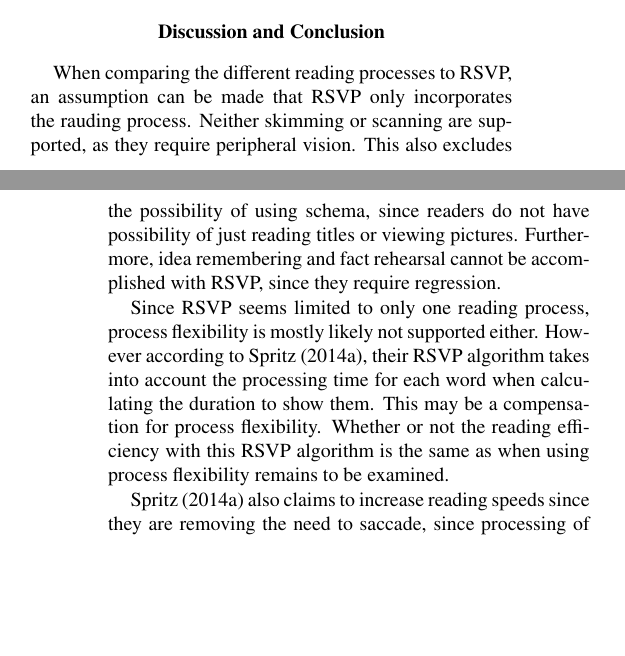
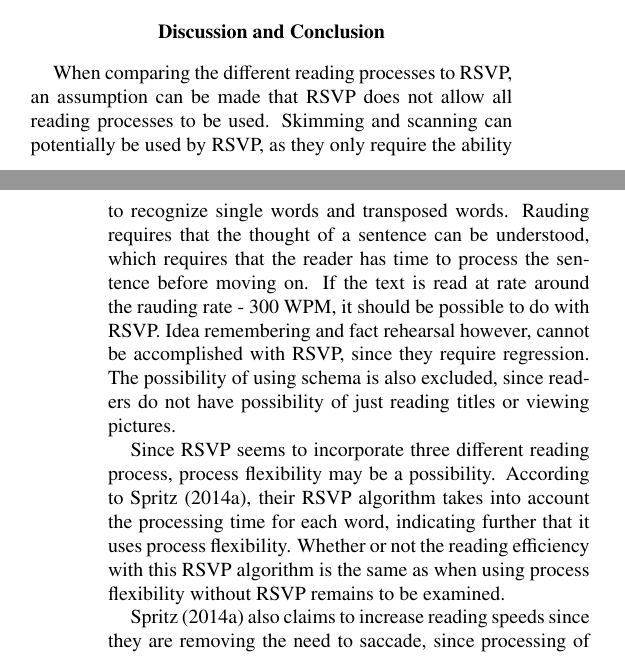
Before and after one commit to Wikzo/p7_paper, a LaTeX paper (Perception paper/master.tex, which reads Perception paper/discussionandconclusion.tex): two parts of the columns of pages 4 and 5 of 5, joined at a grey line, cut so that both start at the same text, the shorter picture padded with empty space. Compiled offline with pdfLaTeX.

Commit message:
Fixed discussion.

```diff
--- a/Perception paper/discussionandconclusion.tex
+++ b/Perception paper/discussionandconclusion.tex
@@ -1,7 +1,7 @@
 \section{Discussion and Conclusion}
-When comparing the different reading processes to RSVP, an assumption can be made that RSVP only incorporates the rauding process. Neither skimming or scanning are supported, as they require peripheral vision. This also excludes the possibility of using schema, since readers do not have possibility of just reading titles or viewing pictures. Furthermore, idea remembering and fact rehearsal cannot be accomplished with RSVP, since they require regression.
+When comparing the different reading processes to RSVP, an assumption can be made that RSVP does not allow all reading processes to be used. Skimming and scanning can potentially be used by RSVP, as they only require the ability to recognize single words and transposed words. Rauding requires that the thought of a sentence can be understood, which requires that the reader has time to process the sentence before moving on. If the text is read at rate around the rauding rate - 300 WPM, it should be possible to do with RSVP.   Idea remembering and fact rehearsal however, cannot be accomplished with RSVP, since they require regression. The possibility of using schema is also excluded, since readers do not have possibility of just reading titles or viewing pictures.
 
-Since RSVP seems limited to only one reading process, process flexibility is mostly likely not supported either. However according to \citeA{spritz}, their RSVP algorithm takes into account the processing time for each word when calculating the duration to show them. This may be a compensation for process flexibility. Whether or not the reading efficiency with this RSVP algorithm is the same as when using process flexibility remains to be examined.
+Since RSVP seems to incorporate three different reading process, process flexibility may be a possibility. According to \citeA{spritz}, their RSVP algorithm takes into account the processing time for each word, indicating further that it uses process flexibility. Whether or not the reading efficiency with this RSVP algorithm is the same as when using process flexibility without RSVP remains to be examined.
 
 \citeA{spritz} also claims to increase reading speeds since they are removing the need to saccade, since processing of visual inputs are halted. However, since lexical processing runs in parallel
 to saccadic suppression, a reader can still process text during a saccade. Therefore, the benefits of RSVP might not be to the same degree as previously claimed.
```
